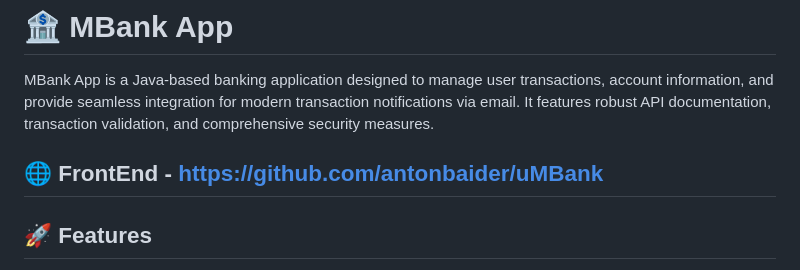
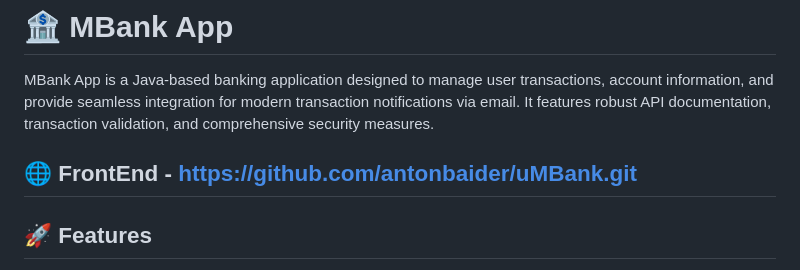
Before and after one commit to antonbaider/MBankApp, a Markdown page: README.md, the part around the change. GitHub-like rendering.

```diff
--- a/README.md
+++ b/README.md
@@ -3,7 +3,7 @@
 
 MBank App is a Java-based banking application designed to manage user transactions, account information, and provide seamless integration for modern transaction notifications via email. It features robust API documentation, transaction validation, and comprehensive security measures.
 
-🌐 FrontEnd - https://github.com/antonbaider/uMBank
+🌐 FrontEnd - https://github.com/antonbaider/uMBank.git
 ---
 
 ## 🚀 Features
```
